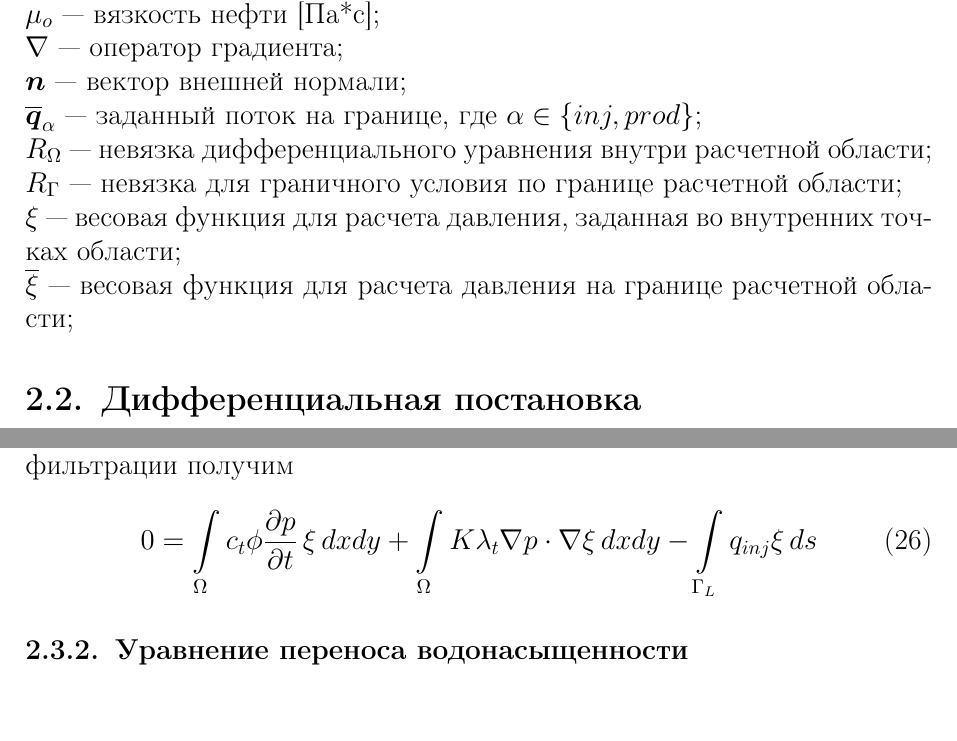
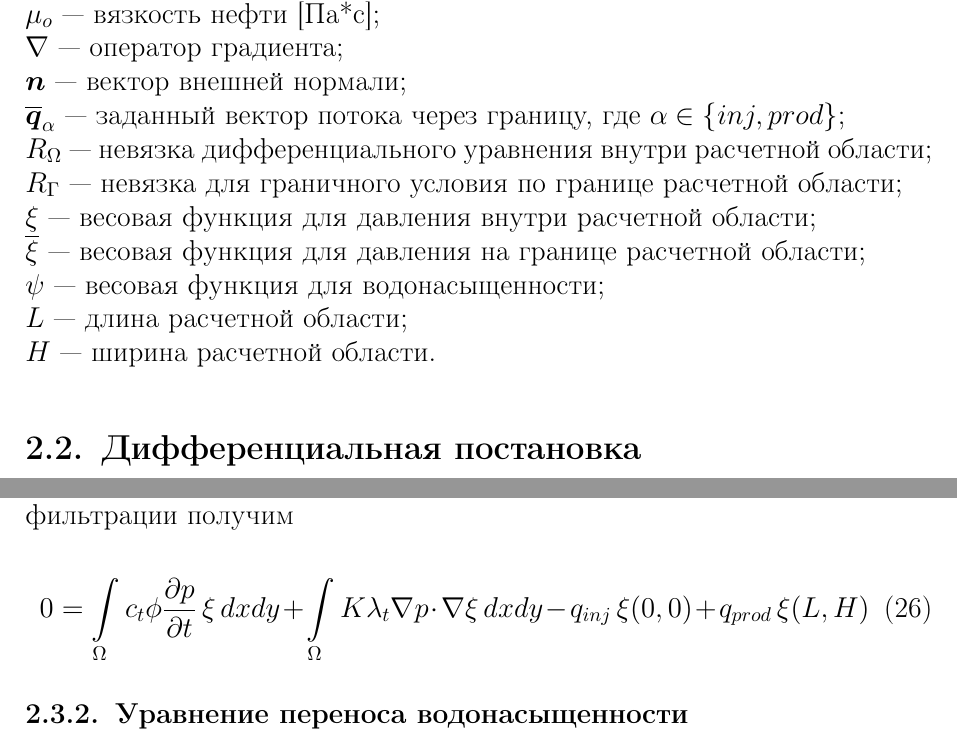
Before and after one commit to ZergK-hub/Multiphase-FreeFem, a LaTeX document (Tutorial_13_Two-phase_flow.tex): two parts of pages 2 and 8 of 12, joined at a grey line, cut so that both start at the same text. Compiled offline with pdfLaTeX.

Commit message:
Закончил уравнение фильтрации

```diff
--- a/Tutorial_13_Two-phase_flow.tex
+++ b/Tutorial_13_Two-phase_flow.tex
@@ -47,11 +47,14 @@ $\mu_w$~---~вязкость воды [Па*с];\\
 $\mu_o$~---~вязкость нефти [Па*с];\\
 $\nabla$~---~оператор градиента;\\
 $\bm{n}$~---~вектор внешней нормали;\\
-$\overline{\bm{q}}_\alpha$~---~заданный поток на границе, где $\alpha \in \{inj,prod\}$;\\
+$\overline{\bm{q}}_\alpha$~---~заданный вектор потока через границу, где $\alpha \in \{inj,prod\}$;\\
 $R_\Omega$~---~невязка дифференциального уравнения внутри расчетной области;\\
 $R_\Gamma$~---~невязка для граничного условия по границе расчетной области;\\
-$\xi$~---~весовая функция для расчета давления, заданная во внутренних точках области;\\
-$\overline{\xi}$~---~весовая функция для расчета давления на границе расчетной области;
+$\xi$~---~весовая функция для давления внутри расчетной области;\\
+$\overline{\xi}$~---~весовая функция для давления на границе расчетной области;\\
+$\psi$~---~весовая функция для водонасыщенности;\\
+$L$~---~длина расчетной области;\\
+$H$~---~ширина расчетной области.
 
 \subsection{Дифференциальная постановка}
 Уравнения двухфазного течения в породе включают в себя уравнения для переноса воды и нефти
@@ -254,14 +257,14 @@ $c_t= c_r + c_w  S_w + c_o (1-S_w)$ --- полная сжимаемость си
 	 -\int\limits_{\Gamma_R} (\bq_t \cdot \bn) \xi \, ds
 	 +\int\limits_{\Gamma} \overline{\bm{q}}_{\alpha}\cdot \bn \, \xi \, ds\\
 \end{multline}
-
 Значения $\overline{\bm{q}}_{\alpha}$ всюду равны нулю на границе, кроме отдельных узлов (
 нижний левый и верхний правый узлы), а интегралы, содержащие $(\bq_t \cdot \bn)$ сократятся
 при условии $\overline{\xi} = -\xi$, поэтому окончательно для уравнения фильтрации получим
 
 \begin{equation}
 	0=\int\limits_\Omega c_t\phi \pd{p}{t}\, \xi \,dx dy
-	+ \int\limits_\Omega K \lambda_t \nabla p \cdot \nabla\xi \,dx dy -\int\limits_{\Gamma_L} q_{inj} \xi \, ds
+	+ \int\limits_\Omega K \lambda_t \nabla p \cdot \nabla\xi \,dx dy - q_{inj}\, \xi(0,0)
+	+ q_{prod}\, \xi(L,H)
 \end{equation}
 
 \subsubsection{Уравнение переноса водонасыщенности}
```
Also changed, not shown: Tutorial_13_Two-phase_flow.tex (2 more changed lines).
